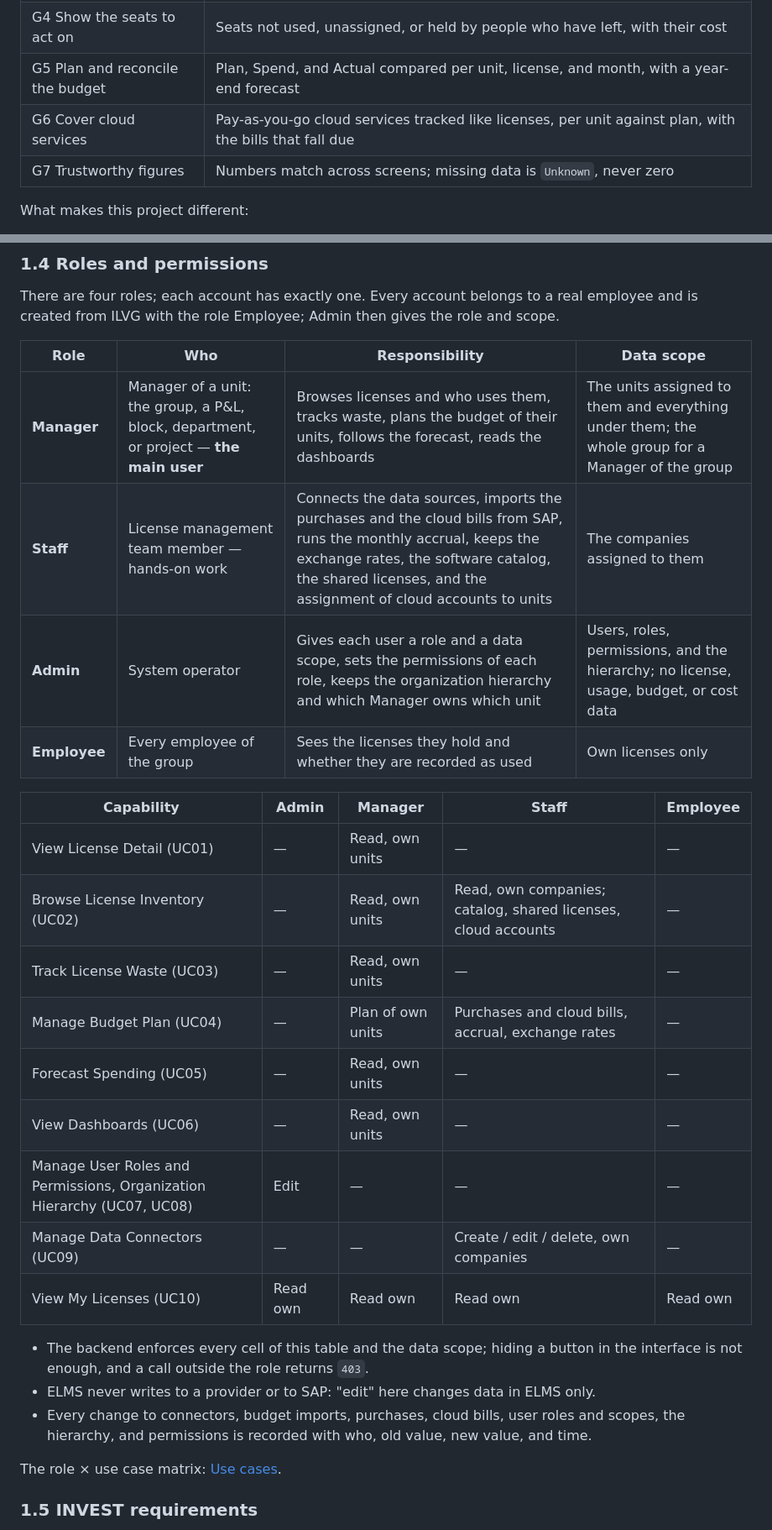
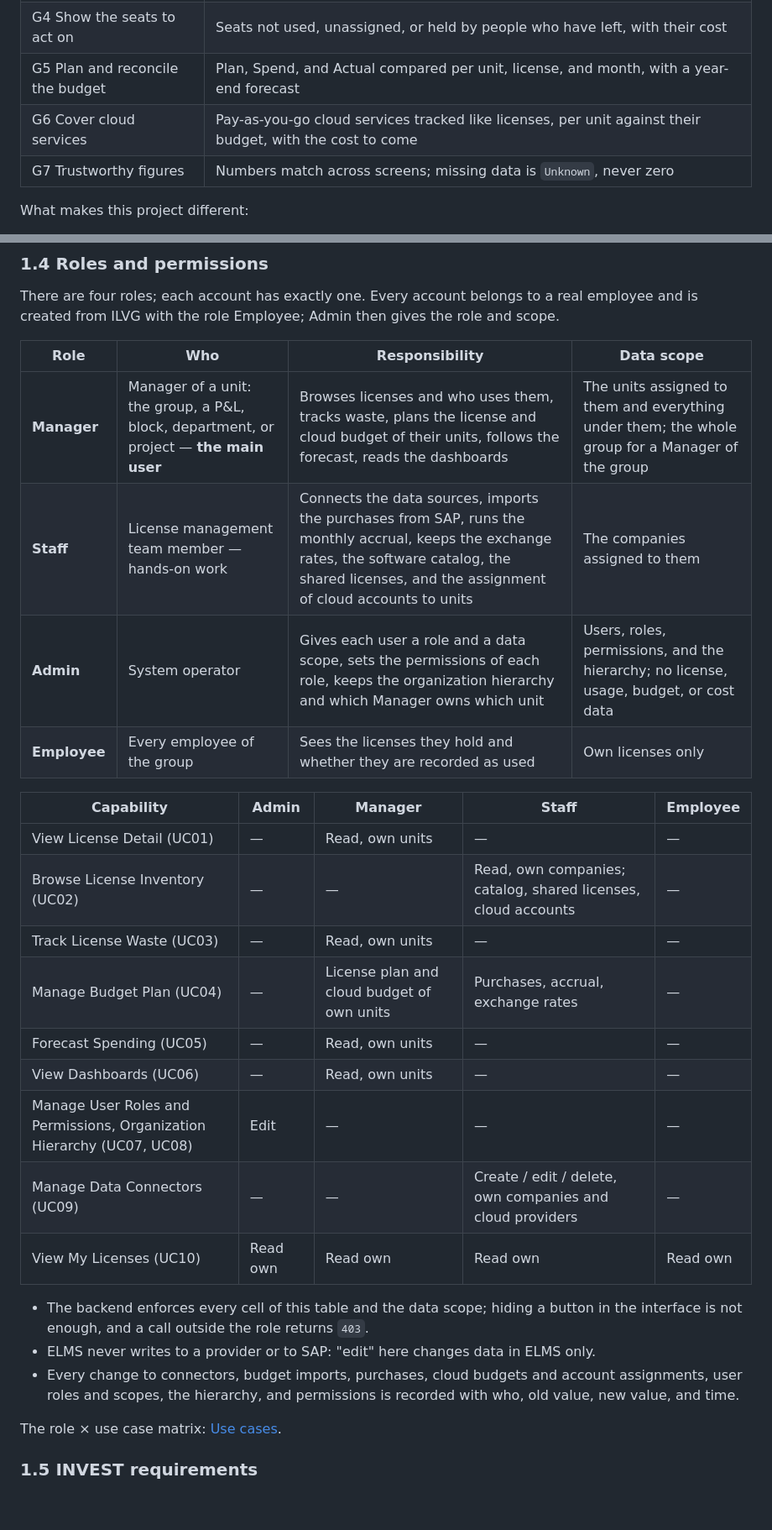
Before and after one commit to cuonglpv/VFast, a Markdown page: README.md, 2 parts joined by grey strips. Shown at 84% size. Drawn GitHub-style; blank space fills up the shorter version.

```diff
--- a/README.md
+++ b/README.md
@@ -25,7 +25,7 @@ License and usage data are scattered across each provider's admin portal, and ev
 | G3 Measure automatically | License, assignment, and usage data arrive through usage connectors on a schedule; nobody types them in |
 | G4 Show the seats to act on | Seats not used, unassigned, or held by people who have left, with their cost |
 | G5 Plan and reconcile the budget | Plan, Spend, and Actual compared per unit, license, and month, with a year-end forecast |
-| G6 Cover cloud services | Pay-as-you-go cloud services tracked like licenses, per unit against plan, with the bills that fall due |
+| G6 Cover cloud services | Pay-as-you-go cloud services tracked like licenses, per unit against their budget, with the cost to come |
 | G7 Trustworthy figures | Numbers match across screens; missing data is `Unknown`, never zero |
 
 What makes this project different:
@@ -80,26 +80,26 @@ There are four roles; each account has exactly one. Every account belongs to a r
 
 | Role | Who | Responsibility | Data scope |
 |---|---|---|---|
-| **Manager** | Manager of a unit: the group, a P&L, block, department, or project — **the main user** | Browses licenses and who uses them, tracks waste, plans the budget of their units, follows the forecast, reads the dashboards | The units assigned to them and everything under them; the whole group for a Manager of the group |
-| **Staff** | License management team member — hands-on work | Connects the data sources, imports the purchases and the cloud bills from SAP, runs the monthly accrual, keeps the exchange rates, the software catalog, the shared licenses, and the assignment of cloud accounts to units | The companies assigned to them |
+| **Manager** | Manager of a unit: the group, a P&L, block, department, or project — **the main user** | Browses licenses and who uses them, tracks waste, plans the license and cloud budget of their units, follows the forecast, reads the dashboards | The units assigned to them and everything under them; the whole group for a Manager of the group |
+| **Staff** | License management team member — hands-on work | Connects the data sources, imports the purchases from SAP, runs the monthly accrual, keeps the exchange rates, the software catalog, the shared licenses, and the assignment of cloud accounts to units | The companies assigned to them |
 | **Admin** | System operator | Gives each user a role and a data scope, sets the permissions of each role, keeps the organization hierarchy and which Manager owns which unit | Users, roles, permissions, and the hierarchy; no license, usage, budget, or cost data |
 | **Employee** | Every employee of the group | Sees the licenses they hold and whether they are recorded as used | Own licenses only |
 
 | Capability | Admin | Manager | Staff | Employee |
 |---|---|---|---|---|
 | View License Detail (UC01) | — | Read, own units | — | — |
-| Browse License Inventory (UC02) | — | Read, own units | Read, own companies; catalog, shared licenses, cloud accounts | — |
+| Browse License Inventory (UC02) | — | — | Read, own companies; catalog, shared licenses, cloud accounts | — |
 | Track License Waste (UC03) | — | Read, own units | — | — |
-| Manage Budget Plan (UC04) | — | Plan of own units | Purchases and cloud bills, accrual, exchange rates | — |
+| Manage Budget Plan (UC04) | — | License plan and cloud budget of own units | Purchases, accrual, exchange rates | — |
 | Forecast Spending (UC05) | — | Read, own units | — | — |
 | View Dashboards (UC06) | — | Read, own units | — | — |
 | Manage User Roles and Permissions, Organization Hierarchy (UC07, UC08) | Edit | — | — | — |
-| Manage Data Connectors (UC09) | — | — | Create / edit / delete, own companies | — |
+| Manage Data Connectors (UC09) | — | — | Create / edit / delete, own companies and cloud providers | — |
 | View My Licenses (UC10) | Read own | Read own | Read own | Read own |
 
 - The backend enforces every cell of this table and the data scope; hiding a button in the interface is not enough, and a call outside the role returns `403`.
 - ELMS never writes to a provider or to SAP: "edit" here changes data in ELMS only.
-- Every change to connectors, budget imports, purchases, cloud bills, user roles and scopes, the hierarchy, and permissions is recorded with who, old value, new value, and time.
+- Every change to connectors, budget imports, purchases, cloud budgets and account assignments, user roles and scopes, the hierarchy, and permissions is recorded with who, old value, new value, and time.
 
 The role × use case matrix: [Use cases](docs/02-use-cases.md#role--use-case-matrix).
 
```
Also changed, not shown: other parts of README.md (+5 -5 lines), docs/02-use-cases.md (+32 -27 lines), docs/08-feature-list.md (+14 -13 lines), docs/diagrams/out/uc_manager.png, 2 other files.
